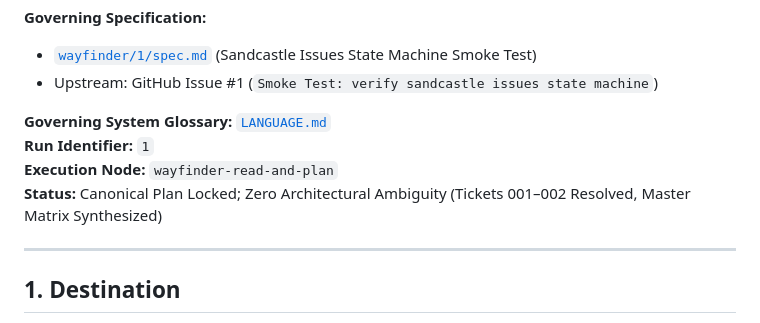
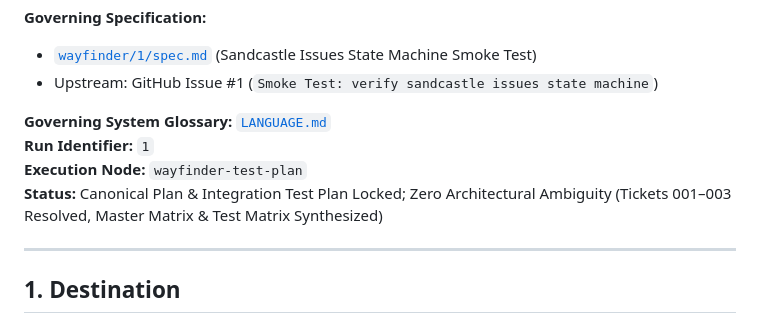
Before and after one commit to LuisP1028/Portfolio, a Markdown page: wayfinder/1/map.md, the part around one of its changes. GitHub-like rendering.

```diff
--- a/wayfinder/1/map.md
+++ b/wayfinder/1/map.md
@@ -6,8 +6,8 @@
 
 **Governing System Glossary:** [`LANGUAGE.md`](../../LANGUAGE.md)
 **Run Identifier:** `1`
-**Execution Node:** `wayfinder-read-and-plan`
-**Status:** Canonical Plan Locked; Zero Architectural Ambiguity (Tickets 001–002 Resolved, Master Matrix Synthesized)
+**Execution Node:** `wayfinder-test-plan`
+**Status:** Canonical Plan & Integration Test Plan Locked; Zero Architectural Ambiguity (Tickets 001–003 Resolved, Master Matrix & Test Matrix Synthesized)
 
 ---
 
```
Also changed, not shown: other parts of wayfinder/1/map.md (+9 -4 lines), wayfinder/1/test-matrix.md (added, +44 -0 lines), 1 other file.
